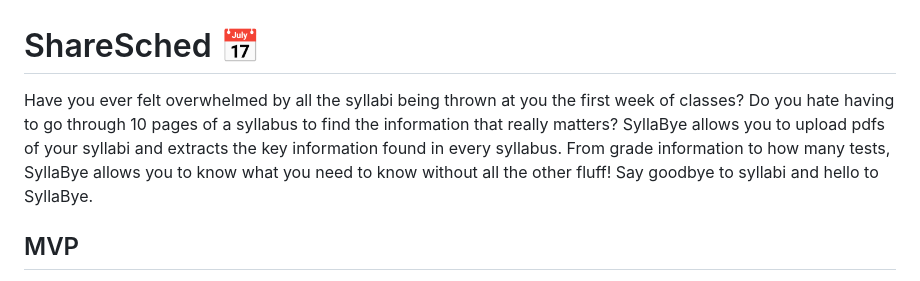
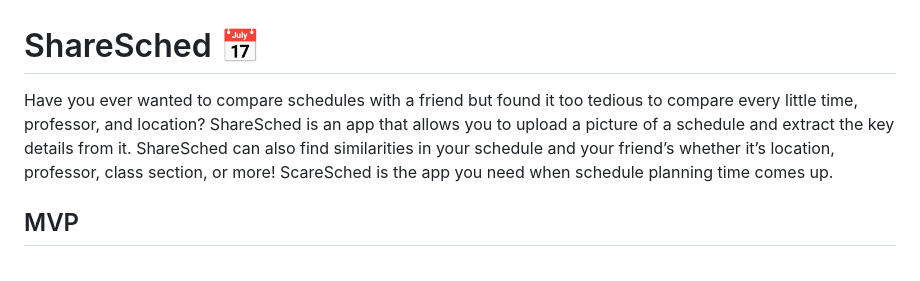
Before and after one commit to arcode35/ShareSched, a Markdown page: README.md, the part around the change. GitHub-like rendering.

```diff
--- a/README.md
+++ b/README.md
@@ -1,5 +1,6 @@
 # ShareSched 📅
-Have you ever felt overwhelmed by all the syllabi being thrown at you the first week of classes? Do you hate having to go through 10 pages of a syllabus to find the information that really matters? SyllaBye allows you to upload pdfs of your syllabi and extracts the key information found in every syllabus. From grade information to how many tests, SyllaBye allows you to know what you need to know without all the other fluff! Say goodbye to syllabi and hello to SyllaBye.
+Have you ever wanted to compare schedules with a friend but found it too tedious to compare every little time, professor, and location? ShareSched is an app that allows you to upload a picture of a schedule and extract the key details from it. ShareSched can also find similarities in your schedule and your friend’s whether it’s location, professor, class section, or more! ScareSched is the app you need when schedule planning time comes up.
+
 
 ## MVP
 
```
